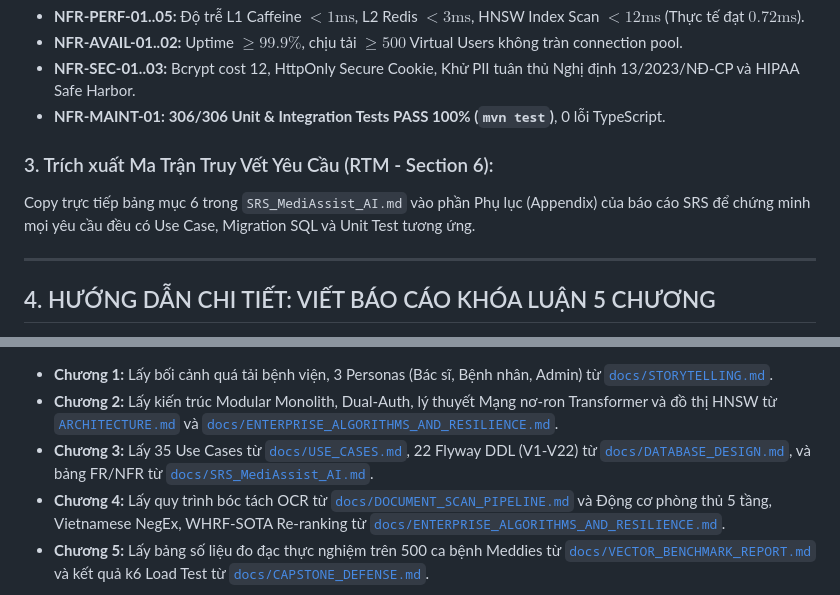
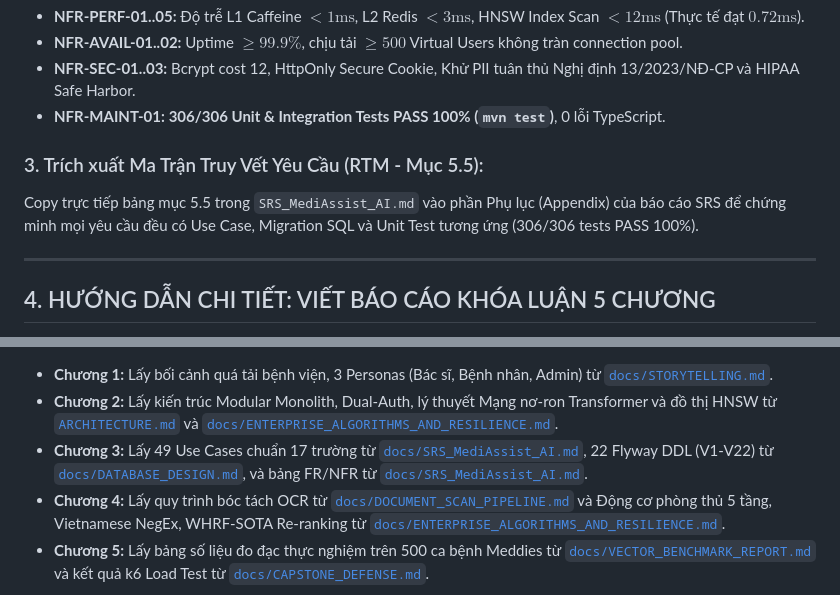
Before and after one commit to vinhhotff/KLTN-medical-assistant, a Markdown page: docs/HUONG_DAN_LAM_SLIDE_VA_SRS.md, 2 parts joined by grey strips. GitHub-like rendering.

Commit message:
docs(guide): update thesis guide to reference 49 Use Cases and Section 5.5 RTM
- Synchronize Chapter 3 thesis writing guide to 49 Use Cases in SRS_MediAssist_AI.md
- Update RTM appendix reference to Section 5.5

Co-Authored-By: Claude <noreply@anthropic.com>

```diff
--- a/docs/HUONG_DAN_LAM_SLIDE_VA_SRS.md
+++ b/docs/HUONG_DAN_LAM_SLIDE_VA_SRS.md
@@ -98,8 +98,8 @@ Nếu giảng viên yêu cầu nộp bản **Software Requirement Specification
 * **NFR-SEC-01..03:** Bcrypt cost 12, HttpOnly Secure Cookie, Khử PII tuân thủ Nghị định 13/2023/NĐ-CP và HIPAA Safe Harbor.
 * **NFR-MAINT-01:** **306/306 Unit & Integration Tests PASS 100% (`mvn test`)**, 0 lỗi TypeScript.
 
-### 3. Trích xuất Ma Trận Truy Vết Yêu Cầu (RTM - Section 6):
-Copy trực tiếp bảng mục 6 trong `SRS_MediAssist_AI.md` vào phần Phụ lục (Appendix) của báo cáo SRS để chứng minh mọi yêu cầu đều có Use Case, Migration SQL và Unit Test tương ứng.
+### 3. Trích xuất Ma Trận Truy Vết Yêu Cầu (RTM - Mục 5.5):
+Copy trực tiếp bảng mục 5.5 trong `SRS_MediAssist_AI.md` vào phần Phụ lục (Appendix) của báo cáo SRS để chứng minh mọi yêu cầu đều có Use Case, Migration SQL và Unit Test tương ứng (306/306 tests PASS 100%).
 
 ---
 
@@ -131,7 +131,7 @@ Khi viết báo cáo Khóa Luận Tốt Nghiệp bằng Word / LaTeX, bạn lấ
 
 * **Chương 1:** Lấy bối cảnh quá tải bệnh viện, 3 Personas (Bác sĩ, Bệnh nhân, Admin) từ [`docs/STORYTELLING.md`](./STORYTELLING.md).
 * **Chương 2:** Lấy kiến trúc Modular Monolith, Dual-Auth, lý thuyết Mạng nơ-ron Transformer và đồ thị HNSW từ [`ARCHITECTURE.md`](../ARCHITECTURE.md) và [`docs/ENTERPRISE_ALGORITHMS_AND_RESILIENCE.md`](./ENTERPRISE_ALGORITHMS_AND_RESILIENCE.md).
-* **Chương 3:** Lấy 35 Use Cases từ [`docs/USE_CASES.md`](./USE_CASES.md), 22 Flyway DDL (V1-V22) từ [`docs/DATABASE_DESIGN.md`](./DATABASE_DESIGN.md), và bảng FR/NFR từ [`docs/SRS_MediAssist_AI.md`](./SRS_MediAssist_AI.md).
+* **Chương 3:** Lấy 49 Use Cases chuẩn 17 trường từ [`docs/SRS_MediAssist_AI.md`](./SRS_MediAssist_AI.md), 22 Flyway DDL (V1-V22) từ [`docs/DATABASE_DESIGN.md`](./DATABASE_DESIGN.md), và bảng FR/NFR từ [`docs/SRS_MediAssist_AI.md`](./SRS_MediAssist_AI.md).
 * **Chương 4:** Lấy quy trình bóc tách OCR từ [`docs/DOCUMENT_SCAN_PIPELINE.md`](./DOCUMENT_SCAN_PIPELINE.md) và Động cơ phòng thủ 5 tầng, Vietnamese NegEx, WHRF-SOTA Re-ranking từ [`docs/ENTERPRISE_ALGORITHMS_AND_RESILIENCE.md`](./ENTERPRISE_ALGORITHMS_AND_RESILIENCE.md).
 * **Chương 5:** Lấy bảng số liệu đo đạc thực nghiệm trên 500 ca bệnh Meddies từ [`docs/VECTOR_BENCHMARK_REPORT.md`](./VECTOR_BENCHMARK_REPORT.md) và kết quả k6 Load Test từ [`docs/CAPSTONE_DEFENSE.md`](./CAPSTONE_DEFENSE.md).
 
```
